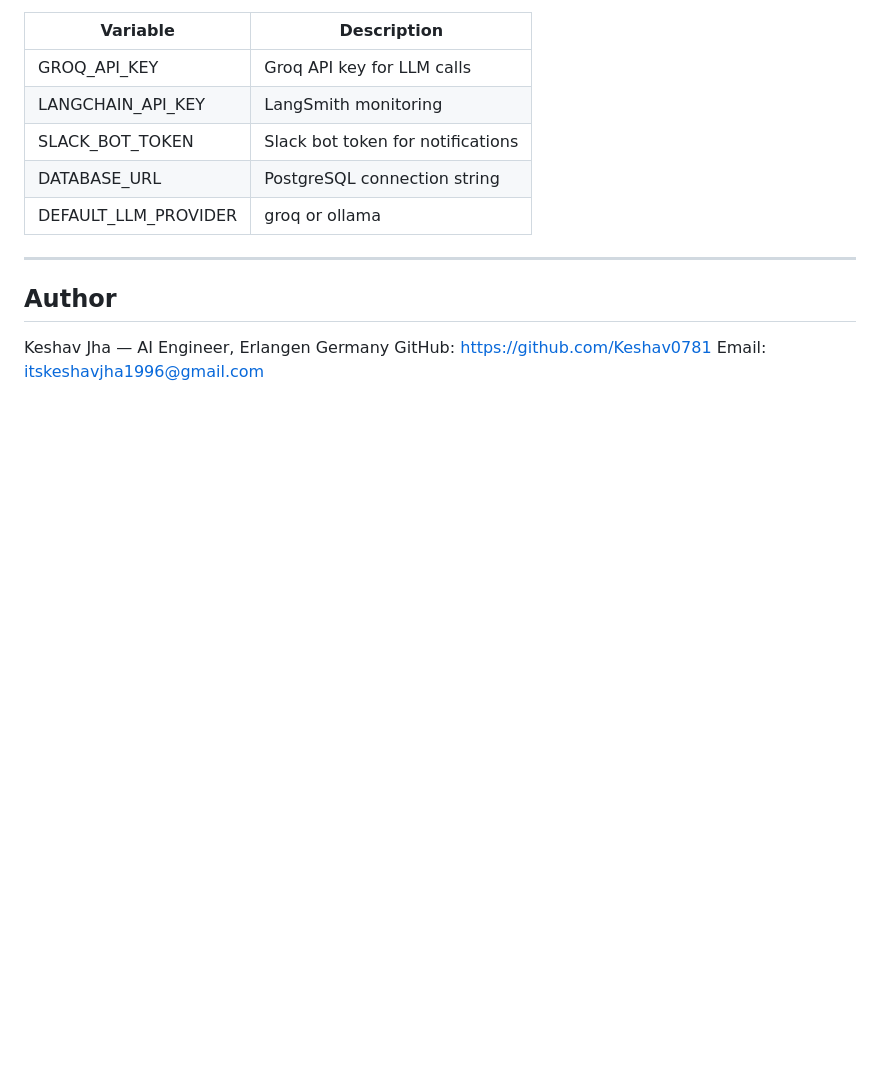
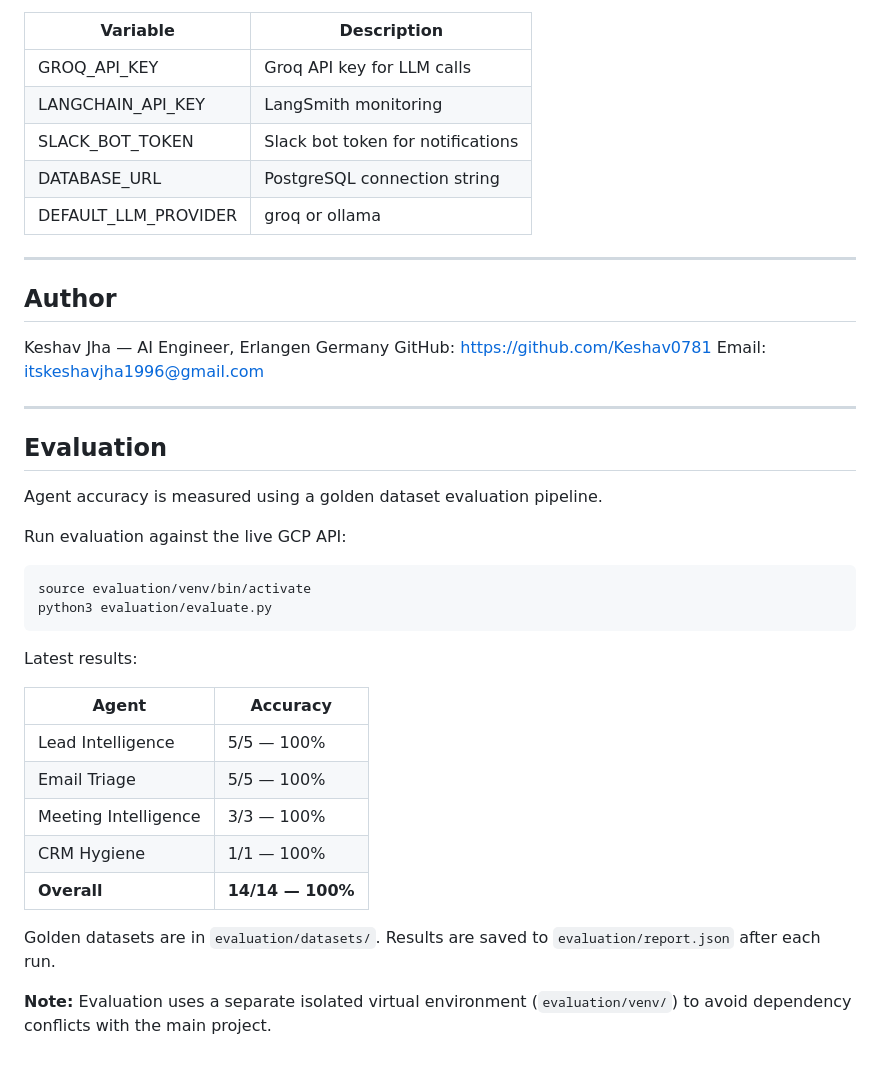
Before and after one commit to Keshav0781/gtm-ops-agent, a Markdown page: README.md, the part around the change. Rendered like a GitHub page; blank space fills up the shorter version.

Commit message:
docs: add evaluation results and accuracy metrics to README

````diff
--- a/README.md
+++ b/README.md
@@ -341,3 +341,30 @@ See `.env.example` for all required variables.
 Keshav Jha — AI Engineer, Erlangen Germany
 GitHub: https://github.com/Keshav0781
 Email: itskeshavjha1996@gmail.com
+
+---
+
+## Evaluation
+
+Agent accuracy is measured using a golden dataset evaluation pipeline.
+
+Run evaluation against the live GCP API:
+
+```bash
+source evaluation/venv/bin/activate
+python3 evaluation/evaluate.py
+```
+
+Latest results:
+
+| Agent | Accuracy |
+|---|---|
+| Lead Intelligence | 5/5 — 100% |
+| Email Triage | 5/5 — 100% |
+| Meeting Intelligence | 3/3 — 100% |
+| CRM Hygiene | 1/1 — 100% |
+| **Overall** | **14/14 — 100%** |
+
+Golden datasets are in `evaluation/datasets/`. Results are saved to `evaluation/report.json` after each run.
+
+**Note:** Evaluation uses a separate isolated virtual environment (`evaluation/venv/`) to avoid dependency conflicts with the main project.
````
